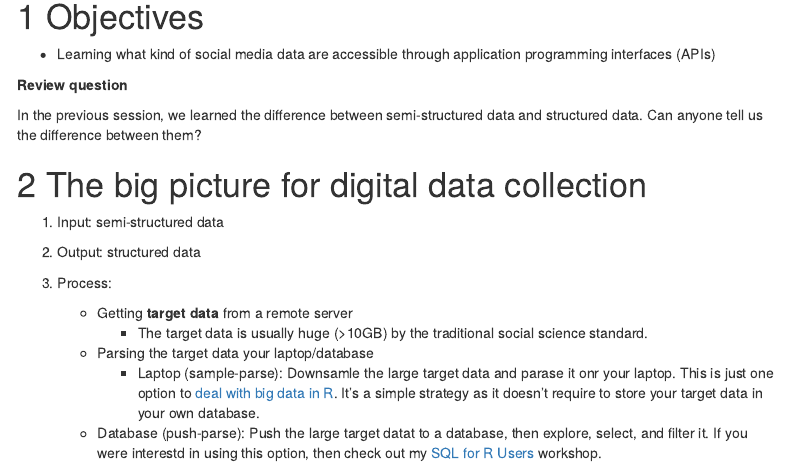
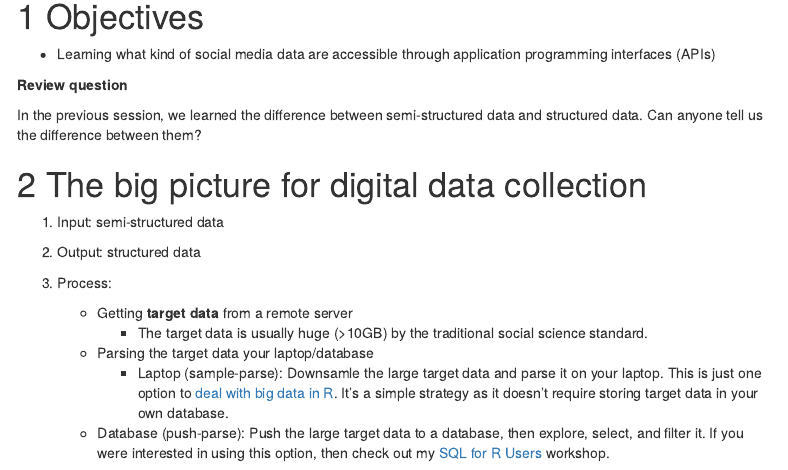
Before and after one commit to jaeyk/digital_data_collection_workshop, an R Markdown document (LectureNotes/02_social_media_parsing/01_API.Rmd): the page in a window 1100 px wide, from 120 px down. Rendered offline with R 4.5, knitr and Pandoc, with nearby package versions; menus at the side of the page are left out.

Commit message:
Update 01_API.Rmd
suggest some typo fixes.

```diff
--- a/LectureNotes/02_social_media_parsing/01_API.Rmd
+++ b/LectureNotes/02_social_media_parsing/01_API.Rmd
@@ -31,9 +31,9 @@
         - The target data is usually huge (>10GB) by the traditional social science standard.
 
     - Parsing the target data your laptop/database
-        - Laptop (sample-parse): Downsamle the large target data and parase it onr your laptop. This is just one option to [deal with big data in R](https://rviews.rstudio.com/2019/07/17/3-big-data-strategies-for-r/). It's a simple strategy as it doesn't require to store your target data in your own database.
+        - Laptop (sample-parse): Downsamle the large target data and parse it on your laptop. This is just one option to [deal with big data in R](https://rviews.rstudio.com/2019/07/17/3-big-data-strategies-for-r/). It's a simple strategy as it doesn't require storing target data in your own database.
 
-    - Database (push-parse): Push the large target datat to a database, then explore, select, and filter it. If you were interestd in using this option, then check out my [SQL for R Users](https://github.com/dlab-berkeley/sql-for-r-users) workshop.
+    - Database (push-parse): Push the large target data to a database, then explore, select, and filter it. If you were interested in using this option, then check out my [SQL for R Users](https://github.com/dlab-berkeley/sql-for-r-users) workshop.
 
 
 ![Sample-Parse](https://rviews.rstudio.com/post/2019-07-01-3-big-data-paradigms-for-r_files/sample_model.png)
```
